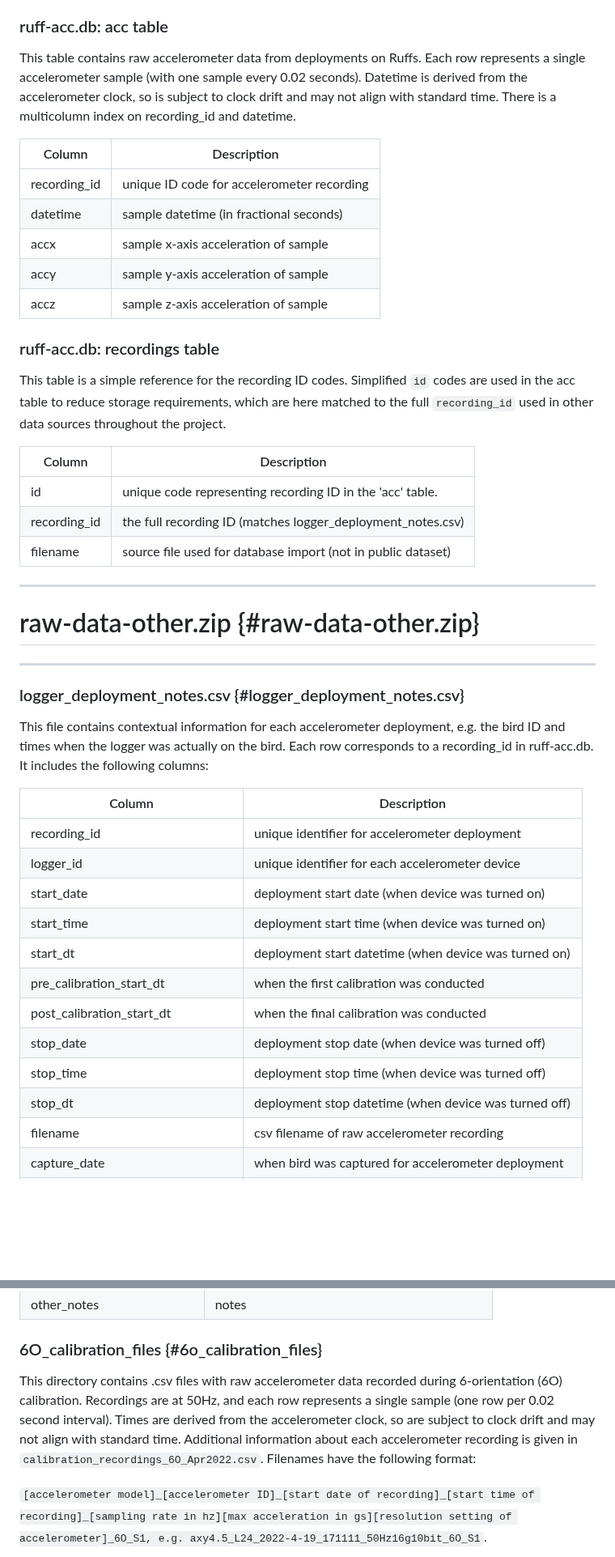
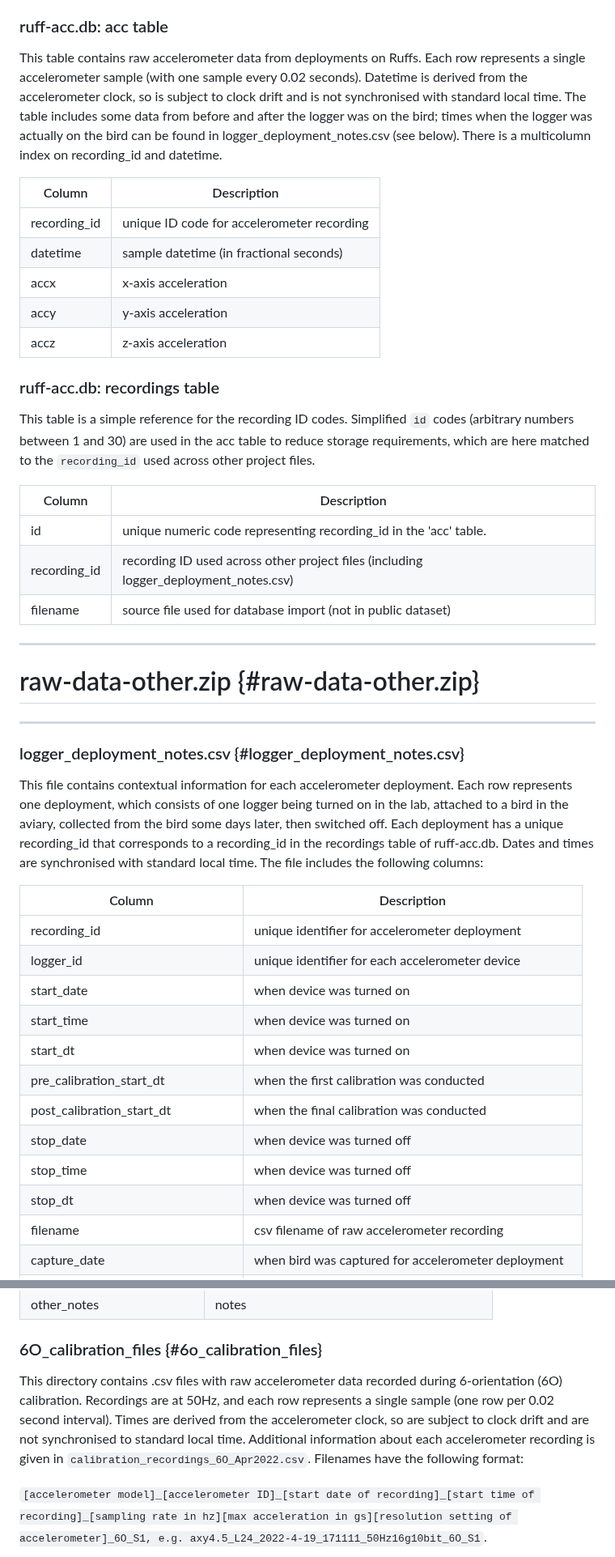
Before and after one commit to rowanjh/behav-acc-ml, a Markdown page: data/raw/README-rawdata.md, 2 parts joined by grey strips. Shown at 81% size. GitHub-like rendering; blank space fills up the shorter version.

Commit message:
improve data readme

```diff
--- a/data/raw/README-rawdata.md
+++ b/data/raw/README-rawdata.md
@@ -38,25 +38,25 @@ Raw accelerometer data from loggers were converted to csv using software from th
 
 ### ruff-acc.db: acc table
 
-This table contains raw accelerometer data from deployments on Ruffs. Each row represents a single accelerometer sample (with one sample every 0.02 seconds). Datetime is derived from the accelerometer clock, so is subject to clock drift and may not align with standard time. There is a multicolumn index on recording_id and datetime.
+This table contains raw accelerometer data from deployments on Ruffs. Each row represents a single accelerometer sample (with one sample every 0.02 seconds). Datetime is derived from the accelerometer clock, so is subject to clock drift and is not synchronised with standard local time. The table includes some data from before and after the logger was on the bird; times when the logger was actually on the bird can be found in logger_deployment_notes.csv (see below). There is a multicolumn index on recording_id and datetime.
 
 | Column       | Description                                |
 |--------------|--------------------------------------------|
 | recording_id | unique ID code for accelerometer recording |
 | datetime     | sample datetime (in fractional seconds)    |
-| accx         | sample x-axis acceleration of sample       |
-| accy         | sample y-axis acceleration of sample       |
-| accz         | sample z-axis acceleration of sample       |
+| accx         | x-axis acceleration                        |
+| accy         | y-axis acceleration                        |
+| accz         | z-axis acceleration                        |
 
 ### ruff-acc.db: recordings table
 
-This table is a simple reference for the recording ID codes. Simplified `id` codes are used in the acc table to reduce storage requirements, which are here matched to the full `recording_id` used in other data sources throughout the project.
+This table is a simple reference for the recording ID codes. Simplified `id` codes (arbitrary numbers between 1 and 30) are used in the acc table to reduce storage requirements, which are here matched to the `recording_id` used across other project files.
 
-| Column       | Description                                                  |
-|------------------|------------------------------------------------------|
-| id           | unique code representing recording ID in the 'acc' table.    |
-| recording_id | the full recording ID (matches logger_deployment_notes.csv)  |
-| filename     | source file used for database import (not in public dataset) |
+| Column       | Description                                                                          |
+|-------------------|-----------------------------------------------------|
+| id           | unique numeric code representing recording_id in the 'acc' table.                    |
+| recording_id | recording ID used across other project files (including logger_deployment_notes.csv) |
+| filename     | source file used for database import (not in public dataset)                         |
 
 ------------------------------------------------------------------------
 
@@ -66,20 +66,20 @@ This table is a simple reference for the recording ID codes. Simplified `id` cod
 
 ### logger_deployment_notes.csv {#logger_deployment_notes.csv}
 
-This file contains contextual information for each accelerometer deployment, e.g. the bird ID and times when the logger was actually on the bird. Each row corresponds to a recording_id in ruff-acc.db. It includes the following columns:
+This file contains contextual information for each accelerometer deployment. Each row represents one deployment, which consists of one logger being turned on in the lab, attached to a bird in the aviary, collected from the bird some days later, then switched off. Each deployment has a unique recording_id that corresponds to a recording_id in the recordings table of ruff-acc.db. Dates and times are synchronised with standard local time. The file includes the following columns:
 
 | Column                            | Description                                               |
 |---------------------------------------|---------------------------------|
 | recording_id                      | unique identifier for accelerometer deployment            |
 | logger_id                         | unique identifier for each accelerometer device           |
-| start_date                        | deployment start date (when device was turned on)         |
-| start_time                        | deployment start time (when device was turned on)         |
-| start_dt                          | deployment start datetime (when device was turned on)     |
+| start_date                        | when device was turned on                                 |
+| start_time                        | when device was turned on                                 |
+| start_dt                          | when device was turned on                                 |
 | pre_calibration_start_dt          | when the first calibration was conducted                  |
 | post_calibration_start_dt         | when the final calibration was conducted                  |
-| stop_date                         | deployment stop date (when device was turned off)         |
-| stop_time                         | deployment stop time (when device was turned off)         |
-| stop_dt                           | deployment stop datetime (when device was turned off)     |
+| stop_date                         | when device was turned off                                |
+| stop_time                         | when device was turned off                                |
+| stop_dt                           | when device was turned off                                |
 | filename                          | csv filename of raw accelerometer recording               |
 | capture_date                      | when bird was captured for accelerometer deployment       |
 | capture_time                      | when bird was captured for accelerometer deployment       |
@@ -167,7 +167,7 @@ This file gives details of each accelerometer recording used for 6-orientation (
 
 ### 6O_calibration_files {#6o_calibration_files}
 
-This directory contains .csv files with raw accelerometer data recorded during 6-orientation (6O) calibration. Recordings are at 50Hz, and each row represents a single sample (one row per 0.02 second interval). Times are derived from the accelerometer clock, so are subject to clock drift and may not align with standard time. Additional information about each accelerometer recording is given in `calibration_recordings_6O_Apr2022.csv`. Filenames have the following format:
+This directory contains .csv files with raw accelerometer data recorded during 6-orientation (6O) calibration. Recordings are at 50Hz, and each row represents a single sample (one row per 0.02 second interval). Times are derived from the accelerometer clock, so are subject to clock drift and are not synchronised to standard local time. Additional information about each accelerometer recording is given in `calibration_recordings_6O_Apr2022.csv`. Filenames have the following format:
 
 `[accelerometer model]_[accelerometer ID]_[start date of recording]_[start time of recording]_[sampling rate in hz][max acceleration in gs][resolution setting of accelerometer]_6O_S1, e.g. axy4.5_L24_2022-4-19_171111_50Hz16g10bit_6O_S1`.
 
```
Also changed, not shown: other parts of data/raw/README-rawdata.md (+4 -4 lines).
